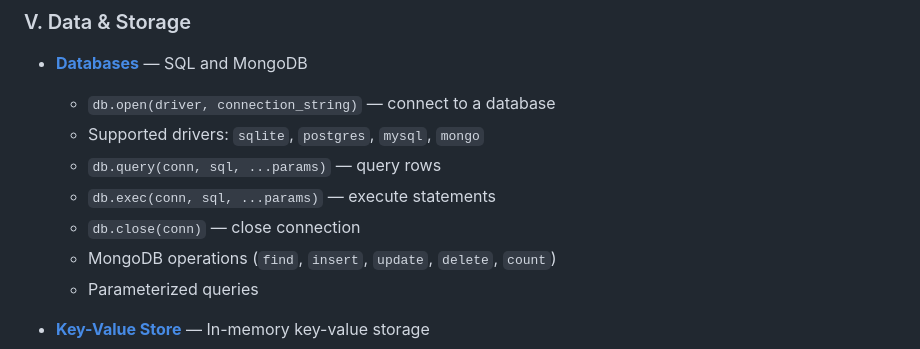
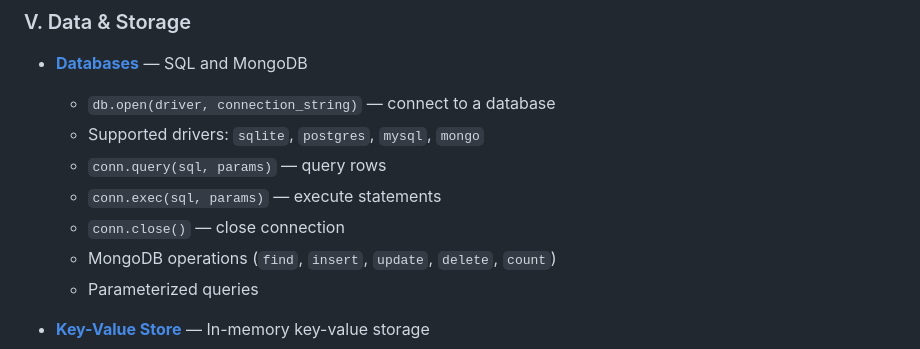
Before and after one commit to pixelkarma/httpdsl, a Markdown page: docs/readme.md, the part around the change. Drawn GitHub-style.

Commit message:
Fix database API and MongoDB URI in docs
- readme.md: conn.query/exec/close instead of db.query(conn,...) style
- databases.md: add DB name to two MongoDB URI examples (runtime requires it)

```diff
--- a/docs/readme.md
+++ b/docs/readme.md
@@ -158,9 +158,9 @@ This is the complete language reference.
 - [**Databases**](databases.md) — SQL and MongoDB
   - `db.open(driver, connection_string)` — connect to a database
   - Supported drivers: `sqlite`, `postgres`, `mysql`, `mongo`
-  - `db.query(conn, sql, ...params)` — query rows
-  - `db.exec(conn, sql, ...params)` — execute statements
-  - `db.close(conn)` — close connection
+  - `conn.query(sql, params)` — query rows
+  - `conn.exec(sql, params)` — execute statements
+  - `conn.close()` — close connection
   - MongoDB operations (`find`, `insert`, `update`, `delete`, `count`)
   - Parameterized queries
 
```
Also changed, not shown: docs/databases.md (+2 -2 lines).
